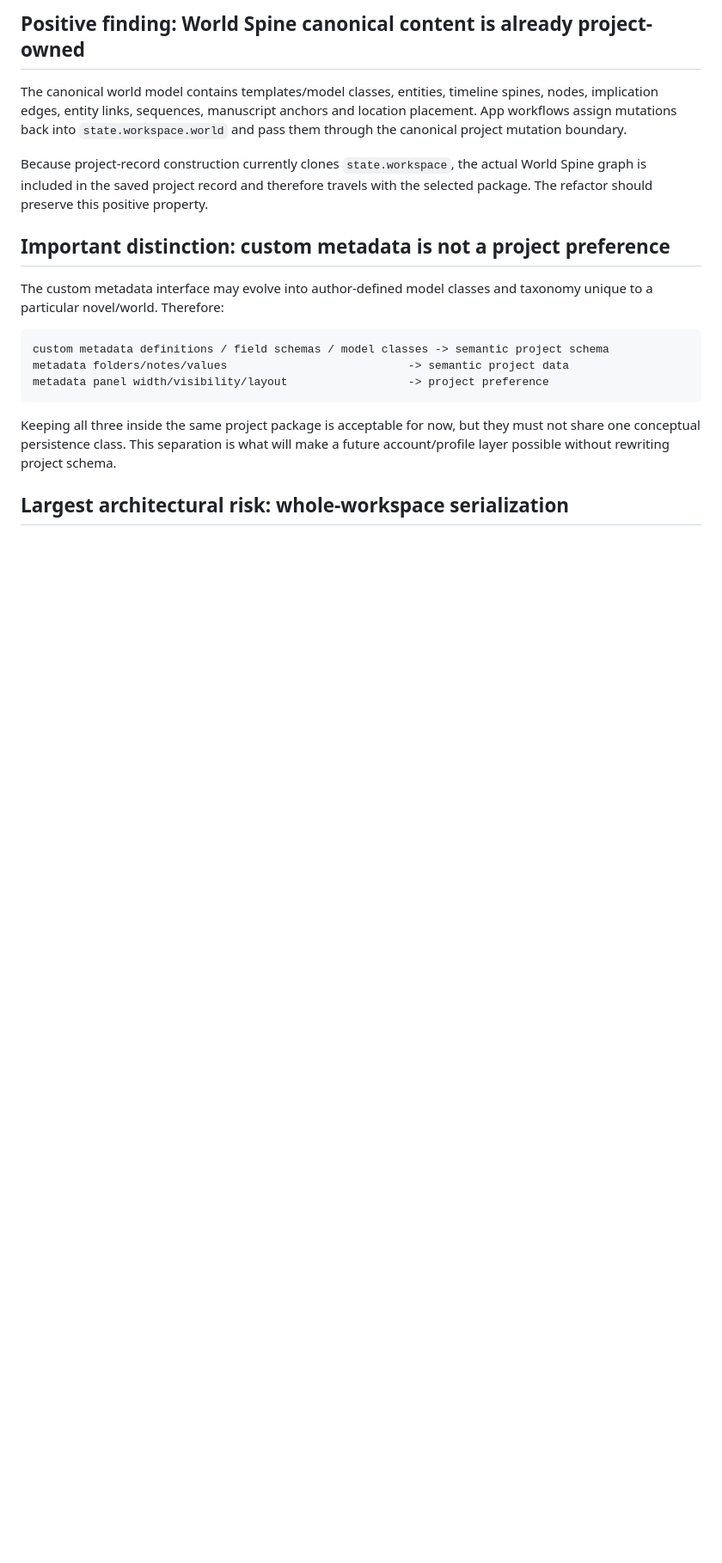
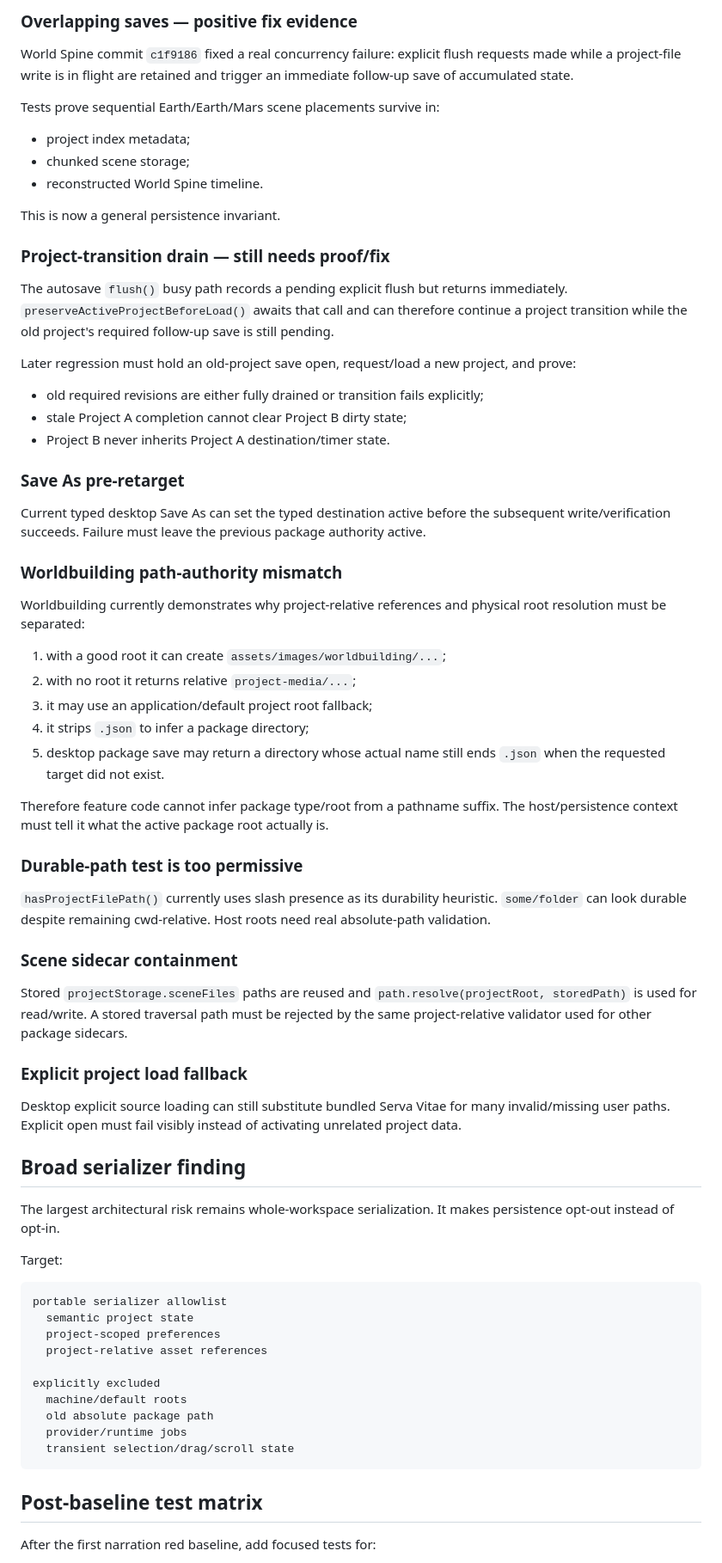
Before and after one commit to D3KOD3R/ABetterWritingEnvironment, a Markdown page: docs/architecture/project-storage-feature-audit.md, the part around one of its changes. Shown at 86% size. Drawn GitHub-style; blank space fills up the shorter version.

````diff
--- a/docs/architecture/project-storage-feature-audit.md
+++ b/docs/architecture/project-storage-feature-audit.md
@@ -71,21 +62,74 @@ Status meanings:
 
-## Positive finding: World Spine canonical content is already project-owned
+### Overlapping saves — positive fix evidence
 
-The canonical world model contains templates/model classes, entities, timeline spines, nodes, implication edges, entity links, sequences, manuscript anchors and location placement. App workflows assign mutations back into `state.workspace.world` and pass them through the canonical project mutation boundary.
+World Spine commit `c1f9186` fixed a real concurrency failure: explicit flush requests made while a project-file write is in flight are retained and trigger an immediate follow-up save of accumulated state.
 
-Because project-record construction currently clones `state.workspace`, the actual World Spine graph is included in the saved project record and therefore travels with the selected package. The refactor should preserve this positive property.
+Tests prove sequential Earth/Earth/Mars scene placements survive in:
 
-## Important distinction: custom metadata is not a project preference
+- project index metadata;
+- chunked scene storage;
+- reconstructed World Spine timeline.
 
-The custom metadata interface may evolve into author-defined model classes and taxonomy unique to a particular novel/world. Therefore:
+This is now a general persistence invariant.
+
+### Project-transition drain — still needs proof/fix
+
+The autosave `flush()` busy path records a pending explicit flush but returns immediately. `preserveActiveProjectBeforeLoad()` awaits that call and can therefore continue a project transition while the old project's required follow-up save is still pending.
+
+Later regression must hold an old-project save open, request/load a new project, and prove:
+
+- old required revisions are either fully drained or transition fails explicitly;
+- stale Project A completion cannot clear Project B dirty state;
+- Project B never inherits Project A destination/timer state.
+
+### Save As pre-retarget
+
+Current typed desktop Save As can set the typed destination active before the subsequent write/verification succeeds. Failure must leave the previous package authority active.
+
+### Worldbuilding path-authority mismatch
+
+Worldbuilding currently demonstrates why project-relative references and physical root resolution must be separated:
+
+1. with a good root it can create `assets/images/worldbuilding/...`;
+2. with no root it returns relative `project-media/...`;
+3. it may use an application/default project root fallback;
+4. it strips `.json` to infer a package directory;
+5. desktop package save may return a directory whose actual name still ends `.json` when the requested target did not exist.
+
+Therefore feature code cannot infer package type/root from a pathname suffix. The host/persistence context must tell it what the active package root actually is.
+
+### Durable-path test is too permissive
+
+`hasProjectFilePath()` currently uses slash presence as its durability heuristic. `some/folder` can look durable despite remaining cwd-relative. Host roots need real absolute-path validation.
+
+### Scene sidecar containment
+
+Stored `projectStorage.sceneFiles` paths are reused and `path.resolve(projectRoot, storedPath)` is used for read/write. A stored traversal path must be rejected by the same project-relative validator used for other package sidecars.
+
+### Explicit project load fallback
+
+Desktop explicit source loading can still substitute bundled Serva Vitae for many invalid/missing user paths. Explicit open must fail visibly instead of activating unrelated project data.
+
+## Broad serializer finding
+
+The largest architectural risk remains whole-workspace serialization. It makes persistence opt-out instead of opt-in.
+
+Target:
 
 ```text
-custom metadata definitions / field schemas / model classes -> semantic project schema
-metadata folders/notes/values                           -> semantic project data
-metadata panel width/visibility/layout                  -> project preference
+portable serializer allowlist
+  semantic project state
+  project-scoped preferences
+  project-relative asset references
+
+explicitly excluded
+  machine/default roots
+  old absolute package path
+  provider/runtime jobs
+  transient selection/drag/scroll state
 ```
 
-Keeping all three inside the same project package is acceptable for now, but they must not share one conceptual persistence class. This separation is what will make a future account/profile layer possible without rewriting project schema.
+## Post-baseline test matrix
 
-## Largest architectural risk: whole-workspace serialization
+After the first narration red baseline, add focused tests for:
 
````
Also changed, not shown: other parts of docs/architecture/project-storage-feature-audit.md (+69 -118 lines).
